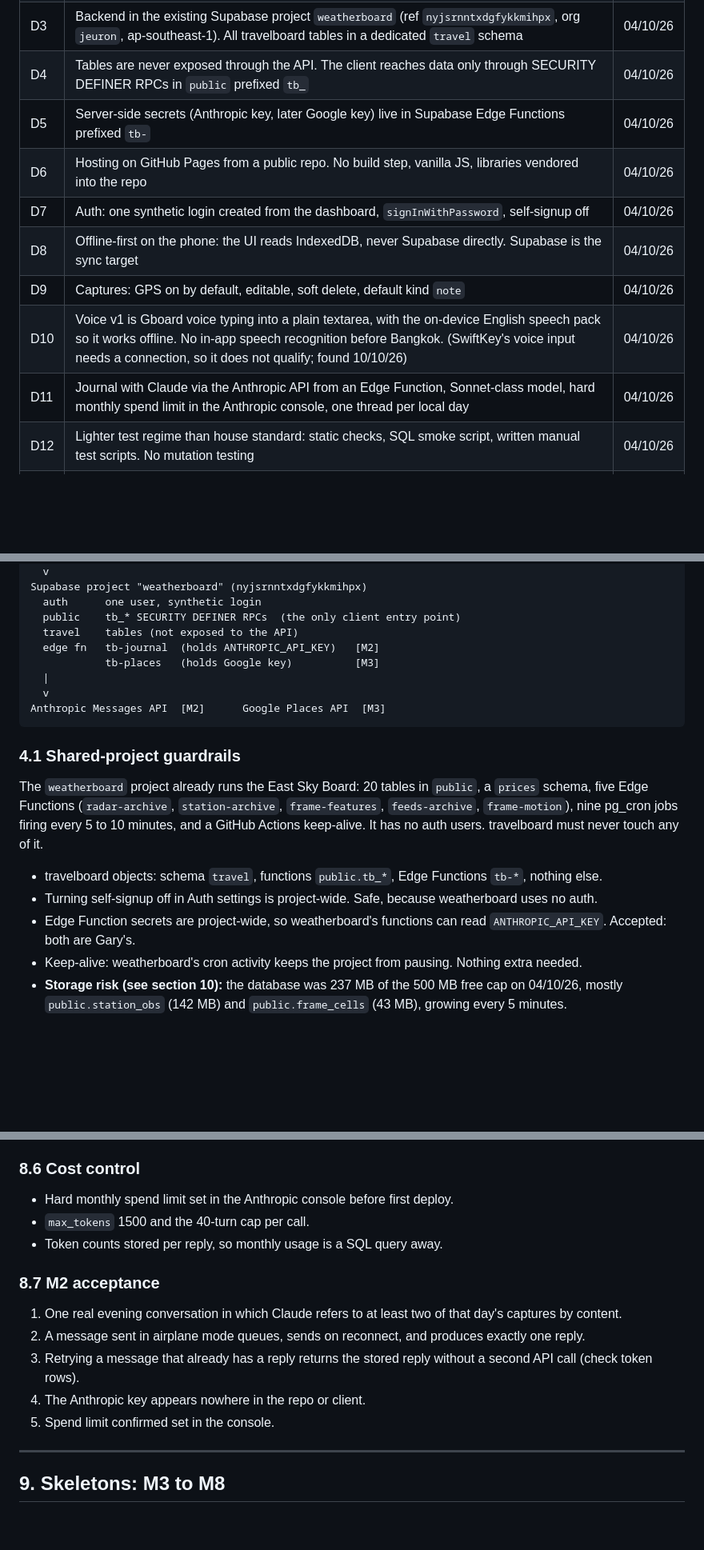
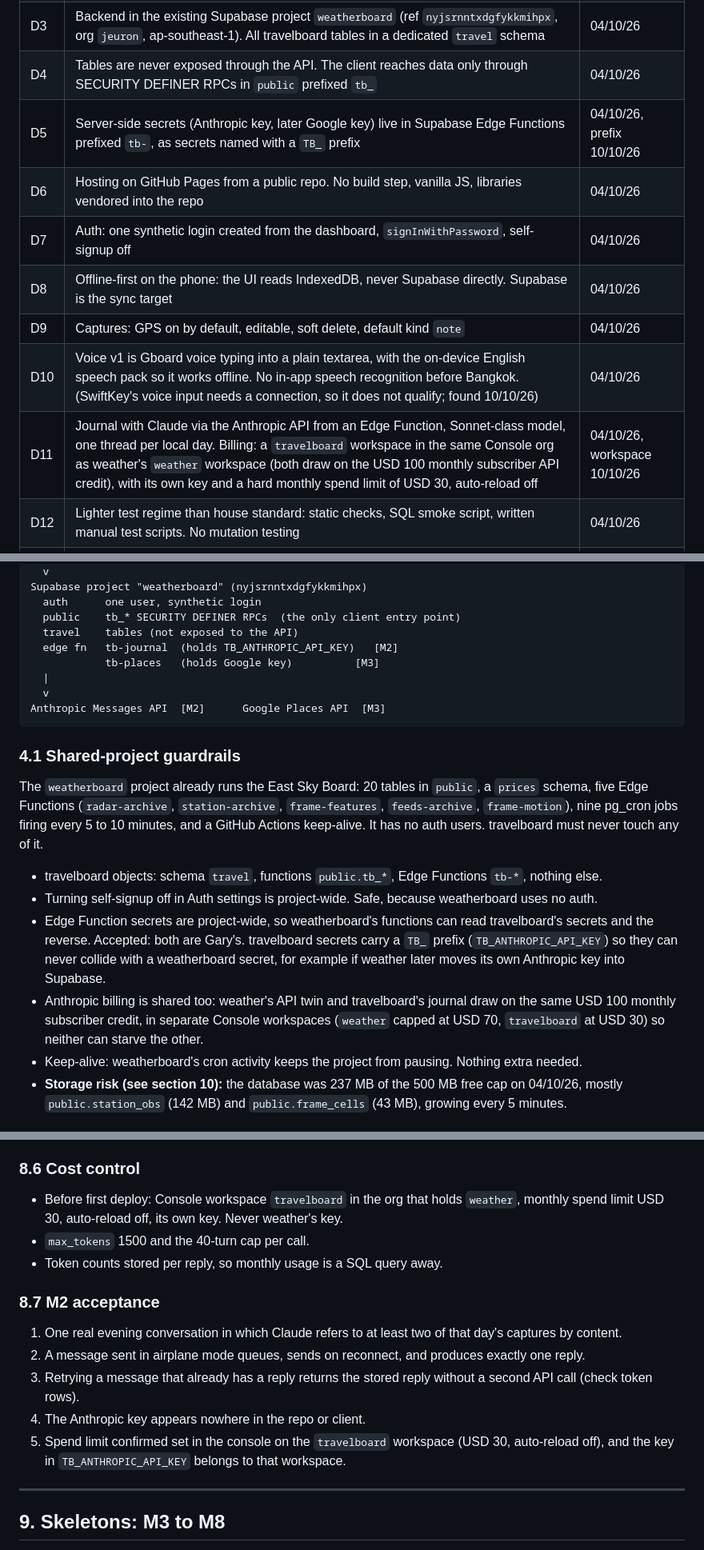
Before and after one commit to jeuron-hue/travelboard, a Markdown page: SPEC.md, 3 parts joined by grey strips. Shown at 80% size. GitHub-like rendering; blank space fills up the shorter version.

Commit message:
SPEC D5, D11, 4.1, 8.3, 8.6, 8.7: travelboard Console workspace (USD 30) and secret TB_ANTHROPIC_API_KEY; CLAUDE.md rule 4
Co-Authored-By: Claude Opus 5.5 <noreply@anthropic.com>
Claude-Session: https://claude.ai/code/session_01Hqo5145qawGFdzU17knWQh

```diff
--- a/SPEC.md
+++ b/SPEC.md
@@ -27,13 +27,13 @@ Wanderlog was used for Switzerland (Jan 2025) and liked, but its AI layer and jo
 | D2 | Two frontends over one backend: `trip.html` (phone, installed PWA, offline) and `planner.html` (rig/laptop browser, online only, from M3) | 04/10/26 |
 | D3 | Backend in the existing Supabase project `weatherboard` (ref `nyjsrnntxdgfykkmihpx`, org `jeuron`, ap-southeast-1). All travelboard tables in a dedicated `travel` schema | 04/10/26 |
 | D4 | Tables are never exposed through the API. The client reaches data only through SECURITY DEFINER RPCs in `public` prefixed `tb_` | 04/10/26 |
-| D5 | Server-side secrets (Anthropic key, later Google key) live in Supabase Edge Functions prefixed `tb-` | 04/10/26 |
+| D5 | Server-side secrets (Anthropic key, later Google key) live in Supabase Edge Functions prefixed `tb-`, as secrets named with a `TB_` prefix | 04/10/26, prefix 10/10/26 |
 | D6 | Hosting on GitHub Pages from a public repo. No build step, vanilla JS, libraries vendored into the repo | 04/10/26 |
 | D7 | Auth: one synthetic login created from the dashboard, `signInWithPassword`, self-signup off | 04/10/26 |
 | D8 | Offline-first on the phone: the UI reads IndexedDB, never Supabase directly. Supabase is the sync target | 04/10/26 |
 | D9 | Captures: GPS on by default, editable, soft delete, default kind `note` | 04/10/26 |
 | D10 | Voice v1 is Gboard voice typing into a plain textarea, with the on-device English speech pack so it works offline. No in-app speech recognition before Bangkok. (SwiftKey's voice input needs a connection, so it does not qualify; found 10/10/26) | 04/10/26 |
-| D11 | Journal with Claude via the Anthropic API from an Edge Function, Sonnet-class model, hard monthly spend limit in the Anthropic console, one thread per local day | 04/10/26 |
+| D11 | Journal with Claude via the Anthropic API from an Edge Function, Sonnet-class model, one thread per local day. Billing: a `travelboard` workspace in the same Console org as weather's `weather` workspace (both draw on the USD 100 monthly subscriber API credit), with its own key and a hard monthly spend limit of USD 30, auto-reload off | 04/10/26, workspace 10/10/26 |
 | D12 | Lighter test regime than house standard: static checks, SQL smoke script, written manual test scripts. No mutation testing | 04/10/26 |
 | D13 | Map layer is locate-and-reach only: day map, coordinates, copyable address, deep link to Google Maps. No offline vector tiles | 04/10/26 |
 | D14 | Apify is a plan-time enrichment tool only, never in a street-time path | 04/10/26 |
@@ -68,7 +68,7 @@ Supabase project "weatherboard" (nyjsrnntxdgfykkmihpx)
   auth      one user, synthetic login
   public    tb_* SECURITY DEFINER RPCs  (the only client entry point)
   travel    tables (not exposed to the API)
-  edge fn   tb-journal  (holds ANTHROPIC_API_KEY)   [M2]
+  edge fn   tb-journal  (holds TB_ANTHROPIC_API_KEY)   [M2]
             tb-places   (holds Google key)          [M3]
   |
   v
@@ -81,7 +81,8 @@ The `weatherboard` project already runs the East Sky Board: 20 tables in `public
 
 - travelboard objects: schema `travel`, functions `public.tb_*`, Edge Functions `tb-*`, nothing else.
 - Turning self-signup off in Auth settings is project-wide. Safe, because weatherboard uses no auth.
-- Edge Function secrets are project-wide, so weatherboard's functions can read `ANTHROPIC_API_KEY`. Accepted: both are Gary's.
+- Edge Function secrets are project-wide, so weatherboard's functions can read travelboard's secrets and the reverse. Accepted: both are Gary's. travelboard secrets carry a `TB_` prefix (`TB_ANTHROPIC_API_KEY`) so they can never collide with a weatherboard secret, for example if weather later moves its own Anthropic key into Supabase.
+- Anthropic billing is shared too: weather's API twin and travelboard's journal draw on the same USD 100 monthly subscriber credit, in separate Console workspaces (`weather` capped at USD 70, `travelboard` at USD 30) so neither can starve the other.
 - Keep-alive: weatherboard's cron activity keeps the project from pausing. Nothing extra needed.
 - **Storage risk (see section 10):** the database was 237 MB of the 500 MB free cap on 04/10/26, mostly `public.station_obs` (142 MB) and `public.frame_cells` (43 MB), growing every 5 minutes.
 
@@ -352,7 +353,7 @@ The file is plain text in the repo so Gary edits it without touching code. The t
 
 ### 8.6 Cost control
 
-- Hard monthly spend limit set in the Anthropic console before first deploy.
+- Before first deploy: Console workspace `travelboard` in the org that holds `weather`, monthly spend limit USD 30, auto-reload off, its own key. Never weather's key.
 - `max_tokens` 1500 and the 40-turn cap per call.
 - Token counts stored per reply, so monthly usage is a SQL query away.
 
@@ -362,7 +363,7 @@ The file is plain text in the repo so Gary edits it without touching code. The t
 2. A message sent in airplane mode queues, sends on reconnect, and produces exactly one reply.
 3. Retrying a message that already has a reply returns the stored reply without a second API call (check token rows).
 4. The Anthropic key appears nowhere in the repo or client.
-5. Spend limit confirmed set in the console.
+5. Spend limit confirmed set in the console on the `travelboard` workspace (USD 30, auto-reload off), and the key in `TB_ANTHROPIC_API_KEY` belongs to that workspace.
 
 ---
 
```
Also changed, not shown: other parts of SPEC.md (+2 -1 lines), CLAUDE.md (+1 -1 lines).
